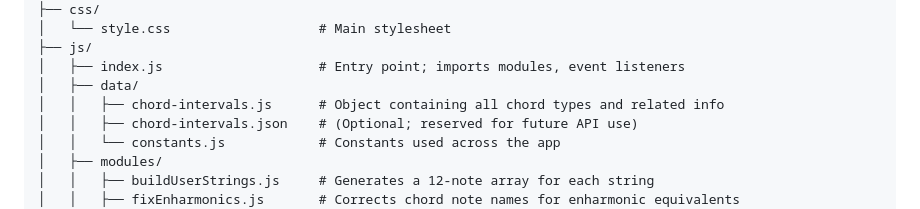
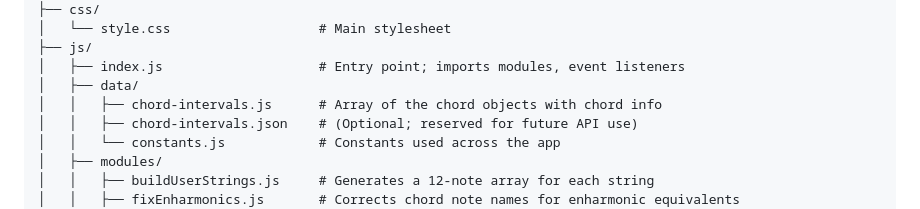
Before and after one commit to Kernix13/what-chord-is-this, a Markdown page: README.md, the part around the change. Drawn GitHub-style.

Commit message:
edit project structure again

```diff
--- a/README.md
+++ b/README.md
@@ -104,7 +104,7 @@ The project is organized as follows:
 ├── js/
 │   ├── index.js                    # Entry point; imports modules, event listeners
 │   ├── data/
-│   │   ├── chord-intervals.js      # Object containing all chord types and related info
+│   │   ├── chord-intervals.js      # Array of the chord objects with chord info
 │   │   ├── chord-intervals.json    # (Optional; reserved for future API use)
 │   │   └── constants.js            # Constants used across the app
 │   ├── modules/
```
